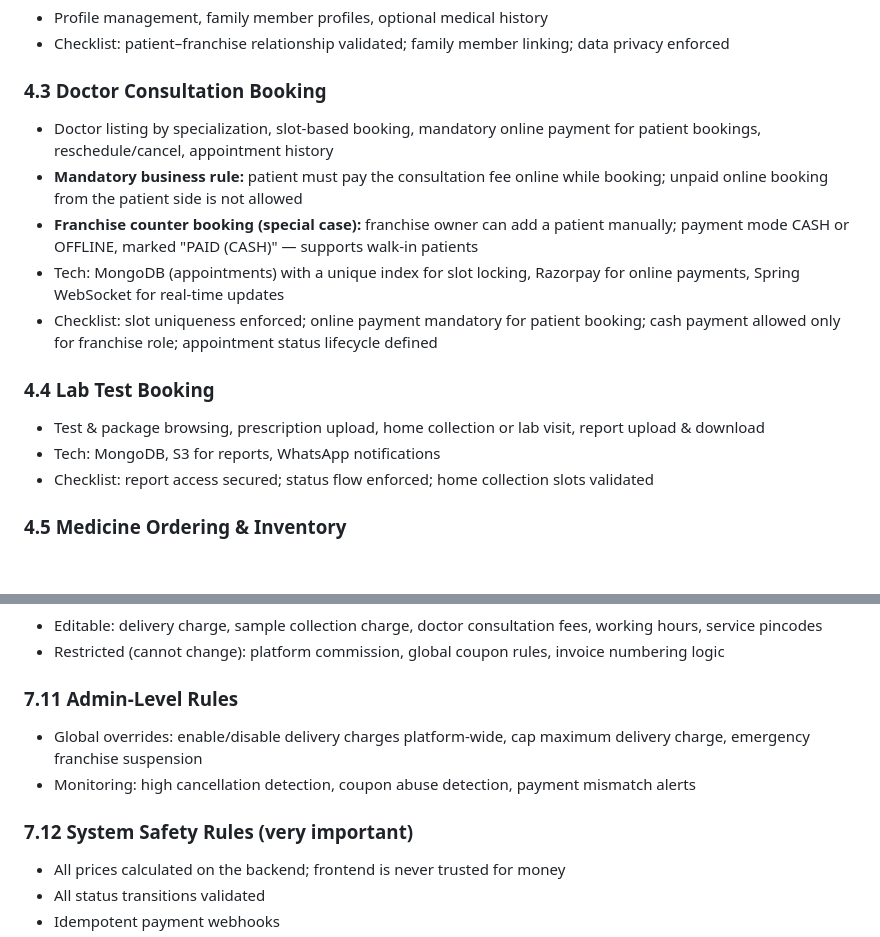
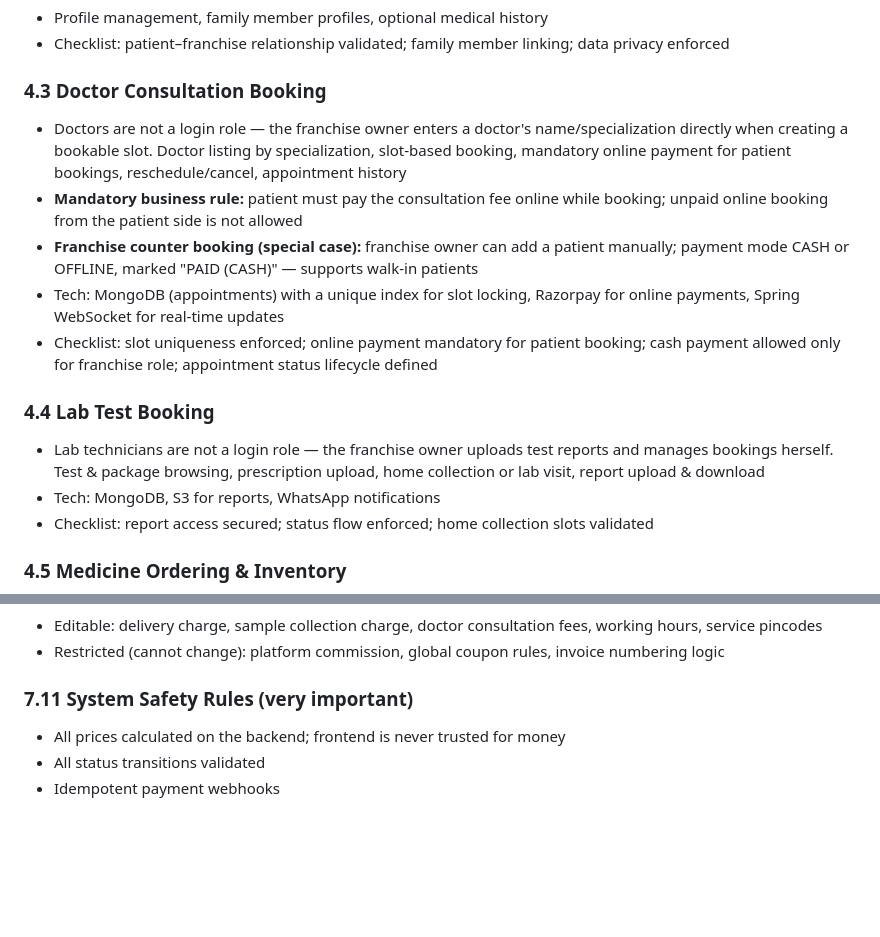
Before and after one commit to souvik-mohanty/Medtech, a Markdown page: docs/PROJECT_SPEC.md, 2 parts joined by grey strips. GitHub-like rendering; blank space fills up the shorter version.

```diff
--- a/docs/PROJECT_SPEC.md
+++ b/docs/PROJECT_SPEC.md
@@ -88,8 +91,10 @@ are built, and is not currently used for login.
   data privacy enforced
 
 ### 4.3 Doctor Consultation Booking
-- Doctor listing by specialization, slot-based booking, mandatory online
-  payment for patient bookings, reschedule/cancel, appointment history
+- Doctors are not a login role — the franchise owner enters a doctor's
+  name/specialization directly when creating a bookable slot. Doctor
+  listing by specialization, slot-based booking, mandatory online payment
+  for patient bookings, reschedule/cancel, appointment history
 - **Mandatory business rule:** patient must pay the consultation fee online
   while booking; unpaid online booking from the patient side is not allowed
 - **Franchise counter booking (special case):** franchise owner can add a
@@ -102,8 +107,10 @@ are built, and is not currently used for login.
   lifecycle defined
 
 ### 4.4 Lab Test Booking
-- Test & package browsing, prescription upload, home collection or lab visit,
-  report upload & download
+- Lab technicians are not a login role — the franchise owner uploads test
+  reports and manages bookings herself. Test & package browsing,
+  prescription upload, home collection or lab visit, report upload &
+  download
 - Tech: MongoDB, S3 for reports, WhatsApp notifications
 - Checklist: report access secured; status flow enforced; home collection
   slots validated
@@ -267,13 +266,7 @@ actually gating those modules by plan are separate, not-yet-built steps.
 - Restricted (cannot change): platform commission, global coupon rules,
   invoice numbering logic
 
-### 7.11 Admin-Level Rules
-- Global overrides: enable/disable delivery charges platform-wide, cap
-  maximum delivery charge, emergency franchise suspension
-- Monitoring: high cancellation detection, coupon abuse detection, payment
-  mismatch alerts
-
-### 7.12 System Safety Rules (very important)
+### 7.11 System Safety Rules (very important)
 - All prices calculated on the backend; frontend is never trusted for money
 - All status transitions validated
 - Idempotent payment webhooks
```
Also changed, not shown: other parts of docs/PROJECT_SPEC.md (+25 -30 lines), CLAUDE.md (+48 -47 lines).
